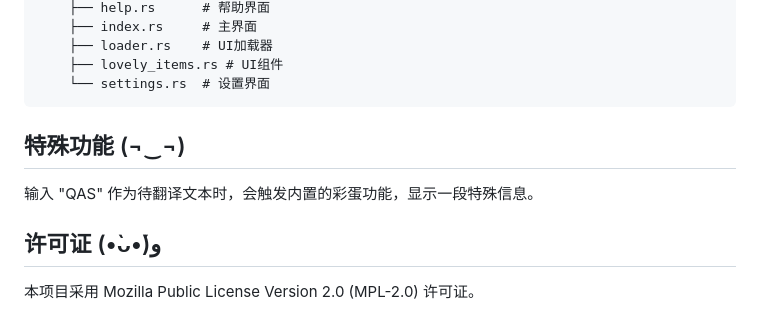
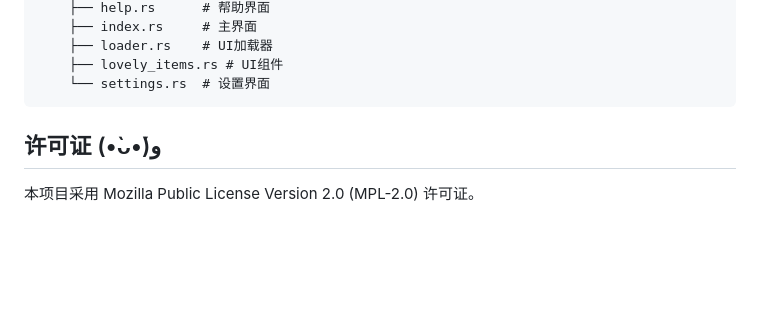
Before and after one commit to RevengingSA/btcli, a Markdown page: README.md, the part around the change. GitHub-like rendering; blank space fills up the shorter version.

Commit message:
update README.md.
Signed-off-by: Snowflake <salflake@aliyun.com>

````diff
--- a/README.md
+++ b/README.md
@@ -155,11 +155,6 @@ src/
     ├── lovely_items.rs # UI组件
     └── settings.rs  # 设置界面
 ```
-
-## 特殊功能 (¬‿¬)
-
-输入 "QAS" 作为待翻译文本时，会触发内置的彩蛋功能，显示一段特殊信息。
-
 ## 许可证 (•̀ᴗ•́)و
 
 本项目采用 Mozilla Public License Version 2.0 (MPL-2.0) 许可证。
````
